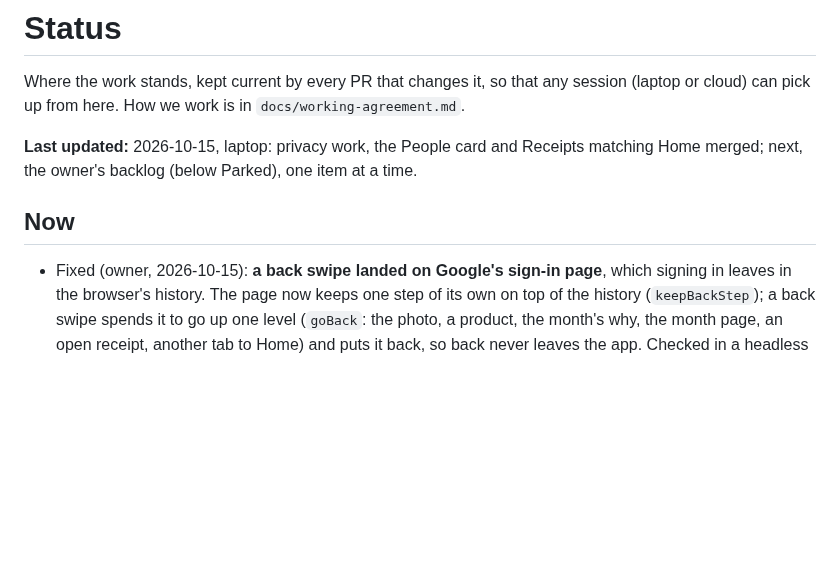
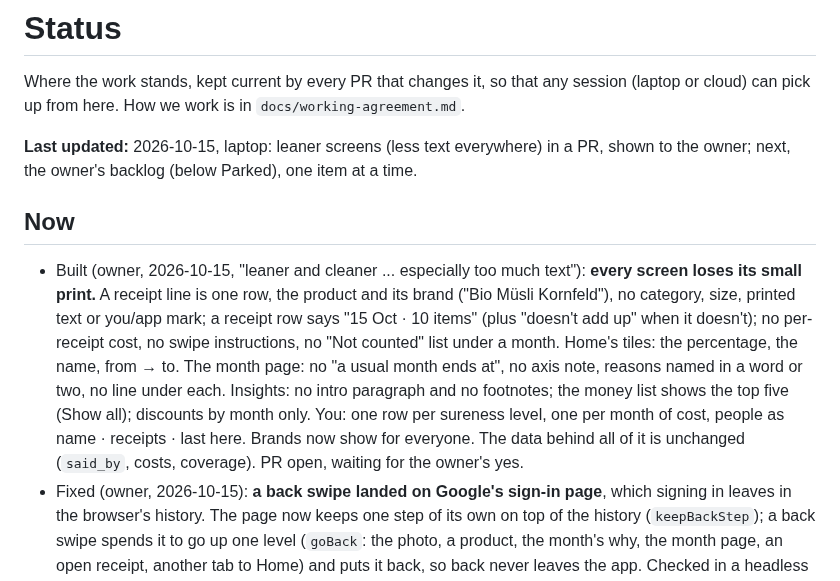
Before and after one commit to BlackPi3/grocery-app, a Markdown page: docs/status.md, the part around the change. Drawn GitHub-style; blank space fills up the shorter version.

Commit message:
Status and working agreement: lean screens
Co-Authored-By: Claude Opus 5.5 <noreply@anthropic.com>

```diff
--- a/docs/status.md
+++ b/docs/status.md
@@ -4,10 +4,24 @@ Where the work stands, kept current by every PR that changes it, so that any
 session (laptop or cloud) can pick up from here. How we work is in
 `docs/working-agreement.md`.
 
-**Last updated:** 2026-10-15, laptop: privacy work, the People card and Receipts matching Home merged; next, the owner's backlog (below Parked), one item at a time.
+**Last updated:** 2026-10-15, laptop: leaner screens (less text everywhere) in a PR, shown to the owner; next, the owner's backlog (below Parked), one item at a time.
 
 ## Now
 
+- Built (owner, 2026-10-15, "leaner and cleaner ... especially too much
+  text"): **every screen loses its small print.** A receipt line is one row,
+  the product and its brand ("Bio Müsli Kornfeld"), no category, size,
+  printed text or you/app mark; a receipt row says "15 Oct · 10 items"
+  (plus "doesn't add up" when it doesn't); no per-receipt cost, no swipe
+  instructions, no "Not counted" list under a month. Home's tiles: the
+  percentage, the name, from → to. The month page: no "a usual month
+  ends at", no axis note, reasons named in a word or two, no line under
+  each. Insights: no intro paragraph and no footnotes; the money list shows
+  the top five (Show all); discounts by month only. You: one row per
+  sureness level, one per month of cost, people as name · receipts · last
+  here. Brands now show for everyone. The data behind all of it is
+  unchanged (`said_by`, costs, coverage). PR open, waiting for the owner's
+  yes.
 - Fixed (owner, 2026-10-15): **a back swipe landed on Google's sign-in
   page**, which signing in leaves in the browser's history. The page now
   keeps one step of its own on top of the history (`keepBackStep`); a back
```
Also changed, not shown: docs/working-agreement.md (+7 -2 lines).
